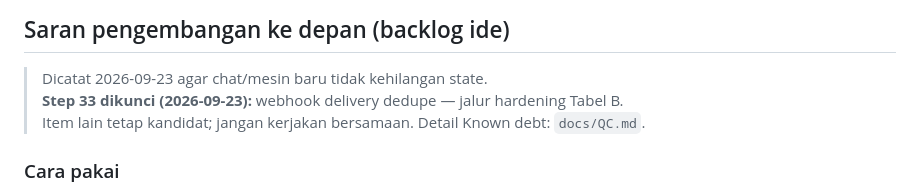
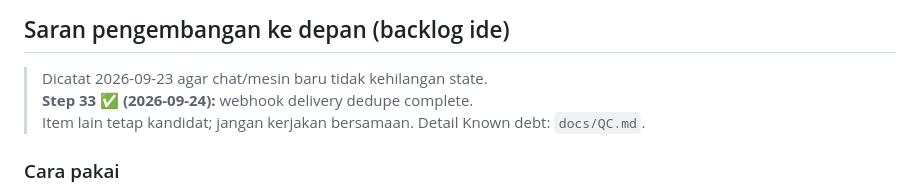
Before and after one commit to ekkywi/Sailorport, a Markdown page: docs/ROADMAP.md, the part around the change. Rendered like a GitHub page.

Commit message:
docs: mark Step 33 webhook dedupe complete in ROADMAP
Co-authored-by: Cursor <cursoragent@cursor.com>

```diff
--- a/docs/ROADMAP.md
+++ b/docs/ROADMAP.md
@@ -64,7 +64,7 @@ Urutan berikutnya: opsional — **login rate limit** (Tabel B) atau Pass B/C. St
 ## Saran pengembangan ke depan (backlog ide)
 
 > Dicatat 2026-09-23 agar chat/mesin baru tidak kehilangan state.
-> **Step 33 dikunci (2026-09-23):** webhook delivery dedupe — jalur hardening Tabel B.
+> **Step 33 ✅ (2026-09-24):** webhook delivery dedupe complete.
 > Item lain tetap kandidat; jangan kerjakan bersamaan. Detail Known debt: `docs/QC.md`.
 
 ### Cara pakai
```
